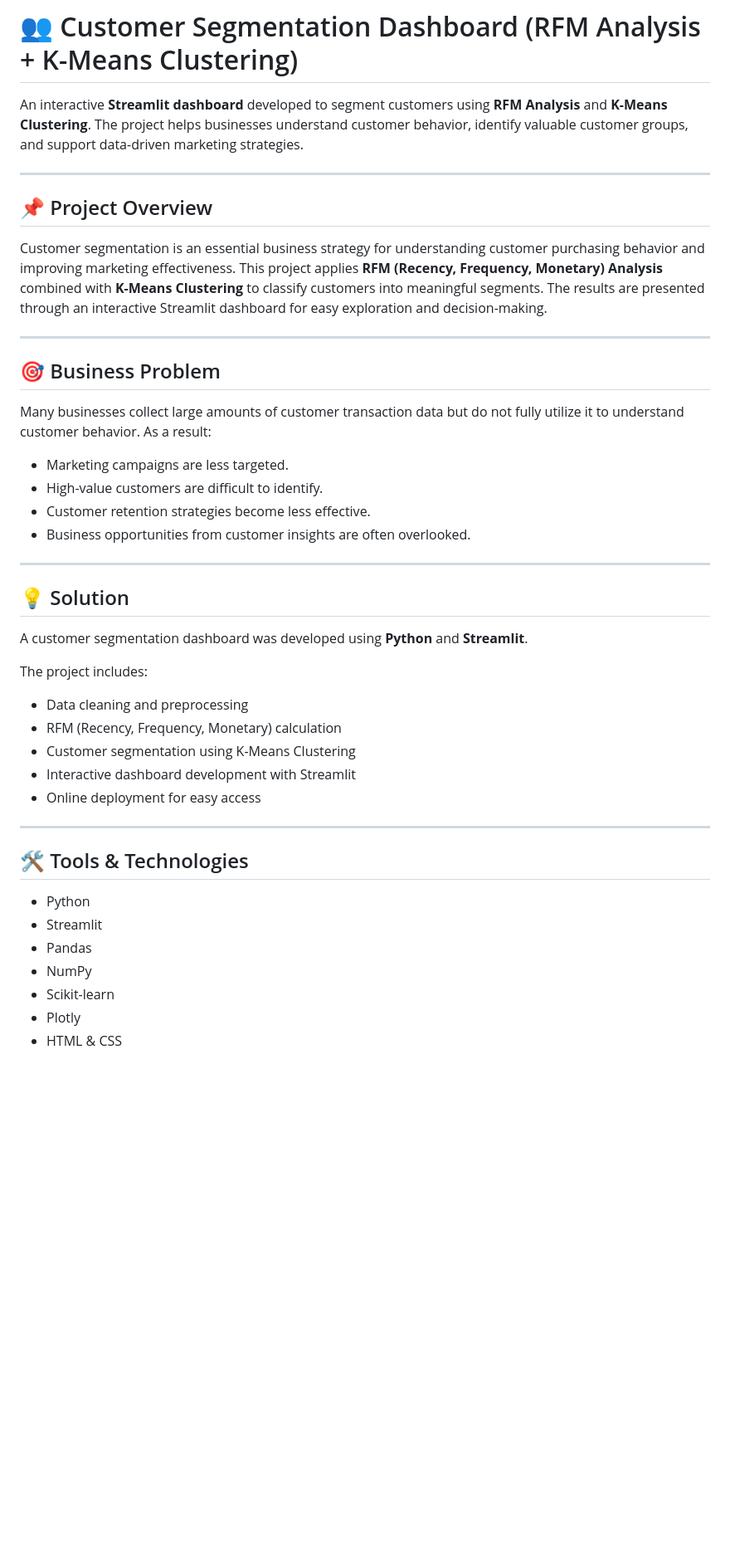
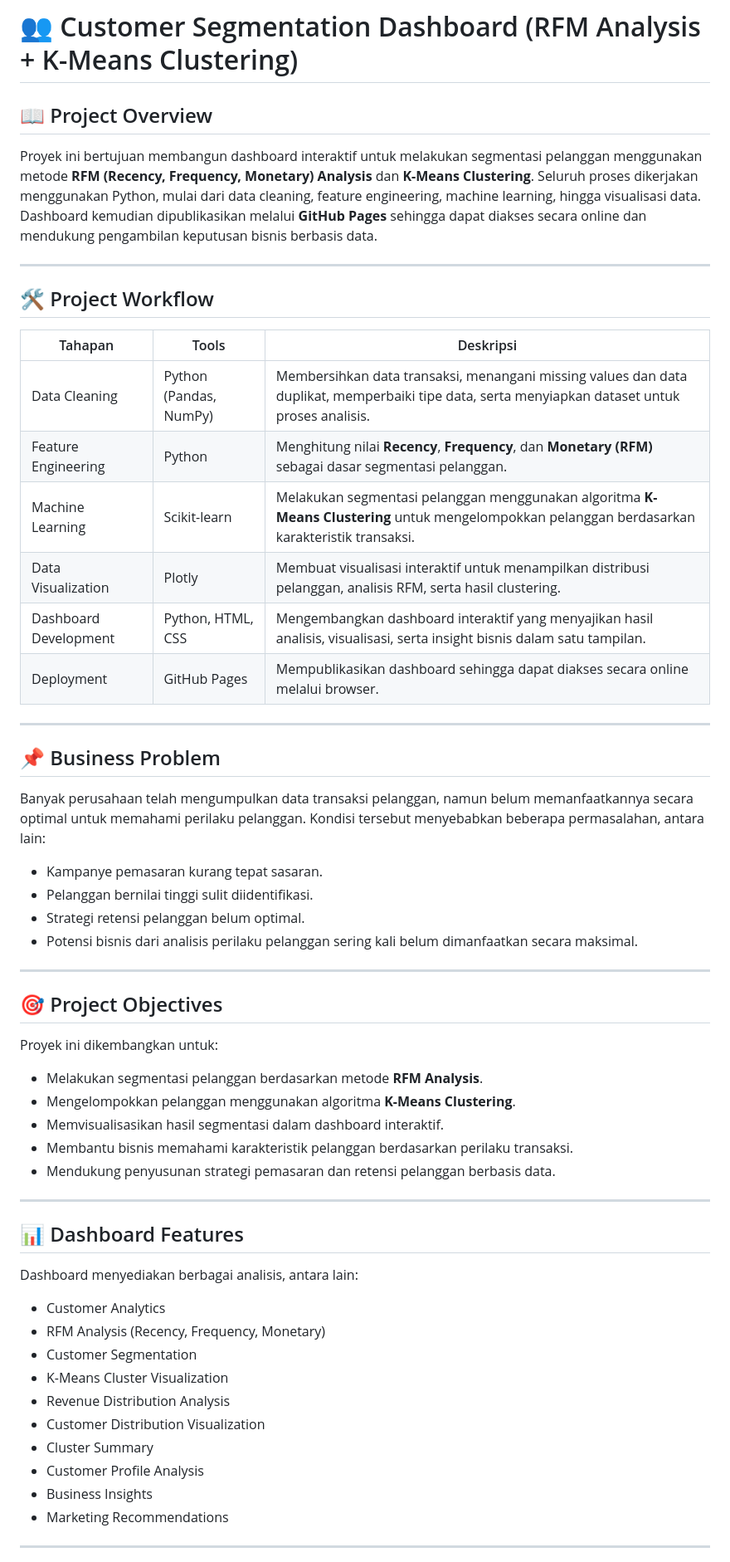
Before and after one commit to sabillss/data-analytics-portfolio, a Markdown page: Customer-Segmentation-Dashboard/README.md, the part around one of its changes. Shown at 83% size. Drawn GitHub-style; blank space fills up the shorter version.

Commit message:
Revise README for clarity and additional details
Updated README to enhance project overview and objectives, added project workflow and insights, and included additional details on dashboard features.

```diff
--- a/Customer-Segmentation-Dashboard/README.md
+++ b/Customer-Segmentation-Dashboard/README.md
@@ -1,46 +1,61 @@
 # 👥 Customer Segmentation Dashboard (RFM Analysis + K-Means Clustering)
 
-An interactive **Streamlit dashboard** developed to segment customers using **RFM Analysis** and **K-Means Clustering**. The project helps businesses understand customer behavior, identify valuable customer groups, and support data-driven marketing strategies.
+## 📖 Project Overview
+
+Proyek ini bertujuan membangun dashboard interaktif untuk melakukan segmentasi pelanggan menggunakan metode **RFM (Recency, Frequency, Monetary) Analysis** dan **K-Means Clustering**. Seluruh proses dikerjakan menggunakan Python, mulai dari data cleaning, feature engineering, machine learning, hingga visualisasi data. Dashboard kemudian dipublikasikan melalui **GitHub Pages** sehingga dapat diakses secara online dan mendukung pengambilan keputusan bisnis berbasis data.
 
 ---
 
-## 📌 Project Overview
+## 🛠️ Project Workflow
 
-Customer segmentation is an essential business strategy for understanding customer purchasing behavior and improving marketing effectiveness. This project applies **RFM (Recency, Frequency, Monetary) Analysis** combined with **K-Means Clustering** to classify customers into meaningful segments. The results are presented through an interactive Streamlit dashboard for easy exploration and decision-making.
+| Tahapan | Tools | Deskripsi |
+|---------|-------|-----------|
+| Data Cleaning | Python (Pandas, NumPy) | Membersihkan data transaksi, menangani missing values dan data duplikat, memperbaiki tipe data, serta menyiapkan dataset untuk proses analisis. |
+| Feature Engineering | Python | Menghitung nilai **Recency**, **Frequency**, dan **Monetary (RFM)** sebagai dasar segmentasi pelanggan. |
+| Machine Learning | Scikit-learn | Melakukan segmentasi pelanggan menggunakan algoritma **K-Means Clustering** untuk mengelompokkan pelanggan berdasarkan karakteristik transaksi. |
+| Data Visualization | Plotly | Membuat visualisasi interaktif untuk menampilkan distribusi pelanggan, analisis RFM, serta hasil clustering. |
+| Dashboard Development | Python, HTML, CSS | Mengembangkan dashboard interaktif yang menyajikan hasil analisis, visualisasi, serta insight bisnis dalam satu tampilan. |
+| Deployment | GitHub Pages | Mempublikasikan dashboard sehingga dapat diakses secara online melalui browser. |
 
 ---
 
-## 🎯 Business Problem
+## 📌 Business Problem
 
-Many businesses collect large amounts of customer transaction data but do not fully utilize it to understand customer behavior. As a result:
+Banyak perusahaan telah mengumpulkan data transaksi pelanggan, namun belum memanfaatkannya secara optimal untuk memahami perilaku pelanggan. Kondisi tersebut menyebabkan beberapa permasalahan, antara lain:
 
-- Marketing campaigns are less targeted.
-- High-value customers are difficult to identify.
-- Customer retention strategies become less effective.
-- Business opportunities from customer insights are often overlooked.
+- Kampanye pemasaran kurang tepat sasaran.
+- Pelanggan bernilai tinggi sulit diidentifikasi.
+- Strategi retensi pelanggan belum optimal.
+- Potensi bisnis dari analisis perilaku pelanggan sering kali belum dimanfaatkan secara maksimal.
 
 ---
 
-## 💡 Solution
+## 🎯 Project Objectives
 
-A customer segmentation dashboard was developed using **Python** and **Streamlit**.
+Proyek ini dikembangkan untuk:
 
-The project includes:
-
-- Data cleaning and preprocessing
-- RFM (Recency, Frequency, Monetary) calculation
-- Customer segmentation using K-Means Clustering
-- Interactive dashboard development with Streamlit
-- Online deployment for easy access
+- Melakukan segmentasi pelanggan berdasarkan metode **RFM Analysis**.
+- Mengelompokkan pelanggan menggunakan algoritma **K-Means Clustering**.
+- Memvisualisasikan hasil segmentasi dalam dashboard interaktif.
+- Membantu bisnis memahami karakteristik pelanggan berdasarkan perilaku transaksi.
+- Mendukung penyusunan strategi pemasaran dan retensi pelanggan berbasis data.
 
 ---
 
-## 🛠 Tools & Technologies
+## 📊 Dashboard Features
 
-- Python
-- Streamlit
-- Pandas
-- NumPy
-- Scikit-learn
-- Plotly
-- HTML & CSS
+Dashboard menyediakan berbagai analisis, antara lain:
+
+- Customer Analytics
+- RFM Analysis (Recency, Frequency, Monetary)
+- Customer Segmentation
+- K-Means Cluster Visualization
+- Revenue Distribution Analysis
+- Customer Distribution Visualization
+- Cluster Summary
+- Customer Profile Analysis
+- Business Insights
+- Marketing Recommendations
+
+---
+
```
Also changed, not shown: other parts of Customer-Segmentation-Dashboard/README.md (+14 -40 lines).
